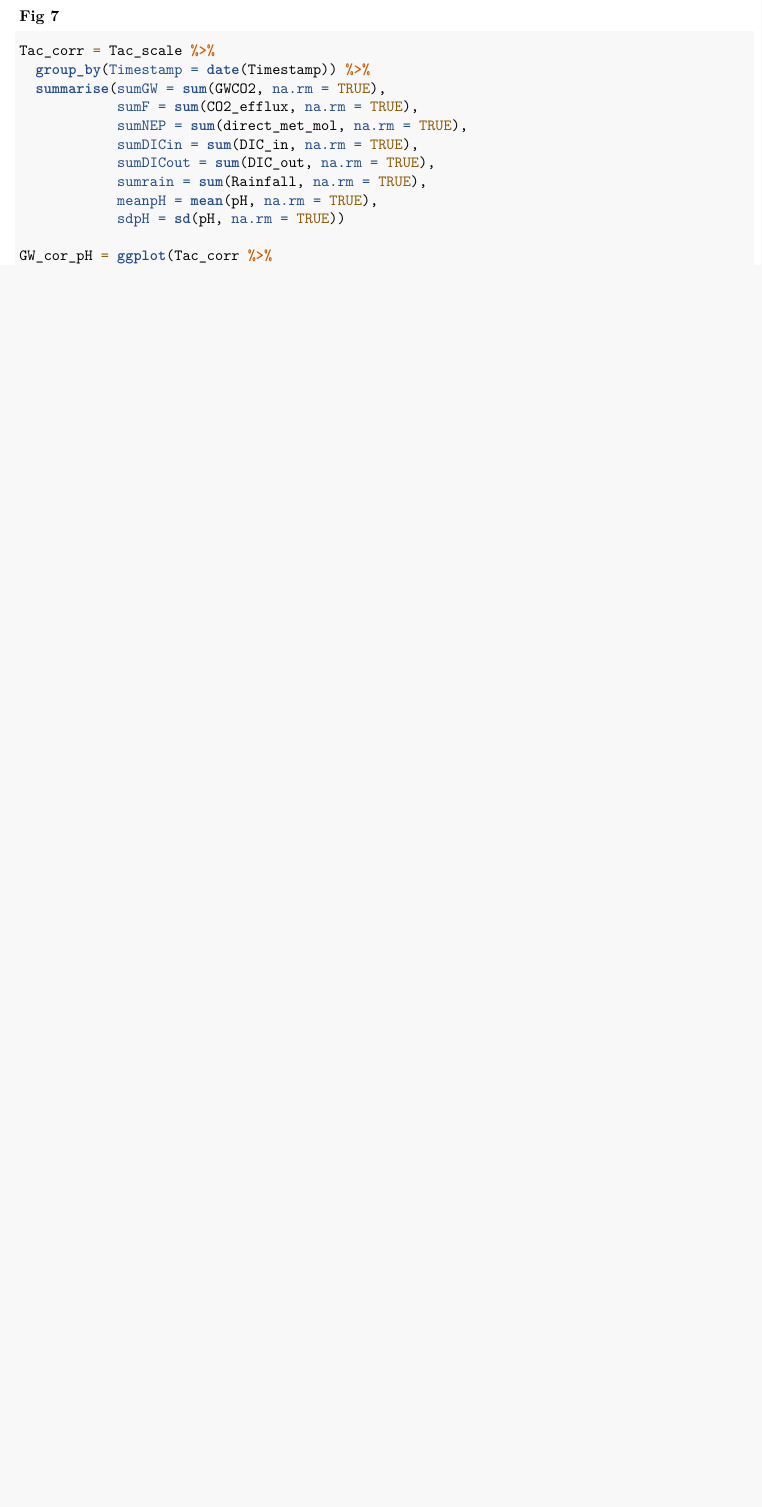
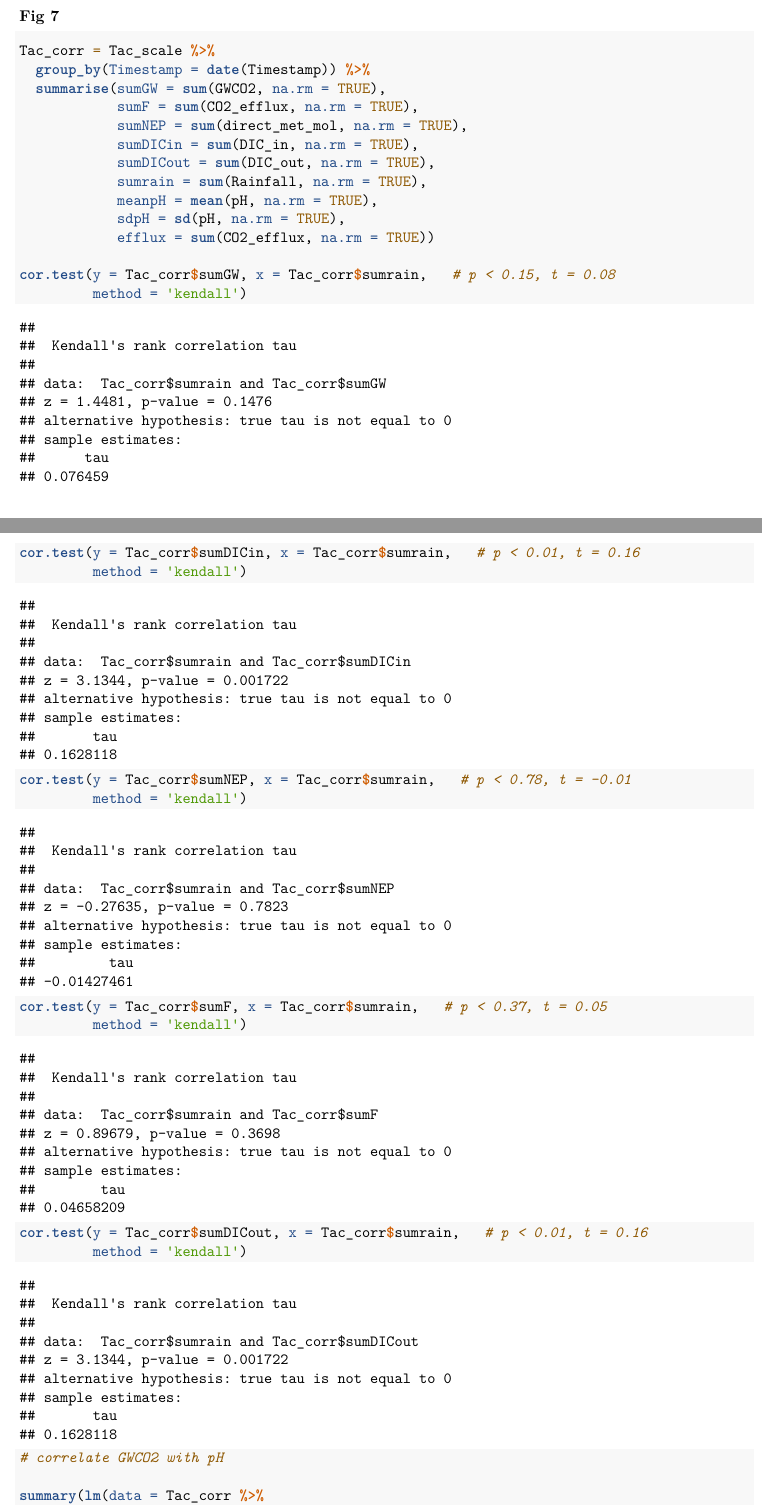
Before and after one commit to nmarzolf91/Taconazo_CO2, an R Markdown document (Supp_file_TacCO2.Rmd): part of page 21 of 24 before the commit and two parts of pages 21 and 22 of 26 after it, the two joined at a grey line, cut so that both start at the same text, the shorter picture padded with empty space. Rendered offline with R 4.5, knitr and Pandoc, then LaTeX, with nearby package versions; some code elsewhere in the file could not run offline.

Commit message:
Updated figures 6 and 7 as per changes from DOV and DG comments

```diff
--- a/Supp_file_TacCO2.Rmd
+++ b/Supp_file_TacCO2.Rmd
@@ -598,6 +598,20 @@
             sumDICout = sum(DIC_out, na.rm = TRUE),
             sumrain = sum(Rainfall, na.rm = TRUE),
             meanpH = mean(pH, na.rm = TRUE),
-            sdpH = sd(pH, na.rm = TRUE))
+            sdpH = sd(pH, na.rm = TRUE),
+            efflux = sum(CO2_efflux, na.rm = TRUE))
 
-GW_cor_pH = ggplot(Tac_corr %>%
+cor.test(y = Tac_corr$sumGW, x = Tac_corr$sumrain,   # p < 0.15, t = 0.08
+         method = 'kendall')
+cor.test(y = Tac_corr$sumDICin, x = Tac_corr$sumrain,   # p < 0.01, t = 0.16
+         method = 'kendall')
+cor.test(y = Tac_corr$sumNEP, x = Tac_corr$sumrain,   # p < 0.78, t = -0.01
+         method = 'kendall')
+cor.test(y = Tac_corr$sumF, x = Tac_corr$sumrain,   # p < 0.37, t = 0.05
+         method = 'kendall')
+cor.test(y = Tac_corr$sumDICout, x = Tac_corr$sumrain,   # p < 0.01, t = 0.16
+         method = 'kendall')
+
+# correlate GWCO2 with pH
+
+summary(lm(data = Tac_corr %>%
```
Also changed, not shown: Supp_file_TacCO2.Rmd (17 more changed lines).
